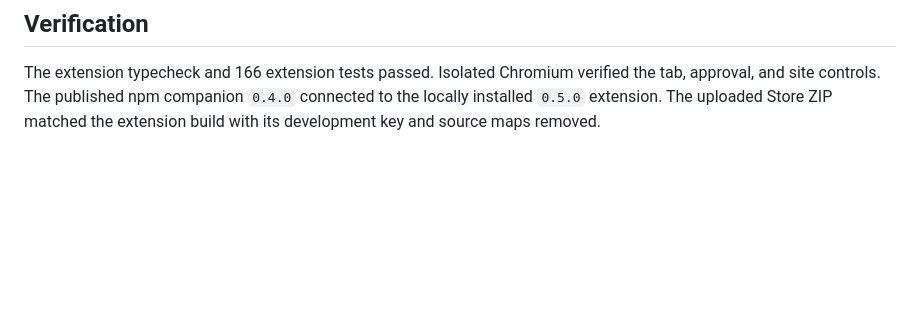
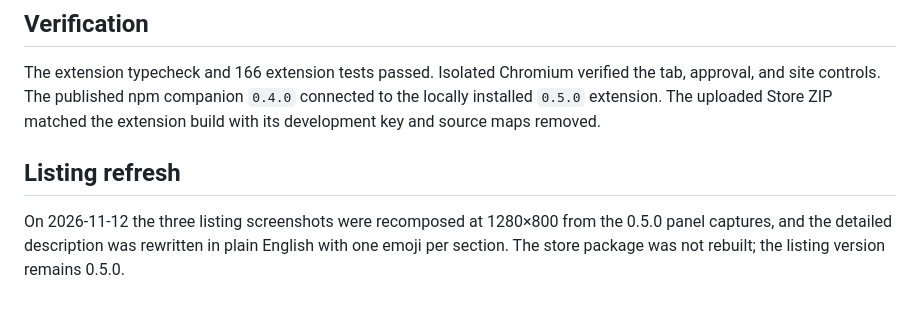
Before and after one commit to benedictjeremiahh/browser-connector, a Markdown page: docs/releases/0.5.0.md, the part around the change. GitHub-like rendering; blank space fills up the shorter version.

```diff
--- a/docs/releases/0.5.0.md
+++ b/docs/releases/0.5.0.md
@@ -24,3 +24,10 @@ The extension typecheck and 166 extension tests passed. Isolated Chromium
 verified the tab, approval, and site controls. The published npm companion
 `0.4.0` connected to the locally installed `0.5.0` extension. The uploaded Store
 ZIP matched the extension build with its development key and source maps removed.
+
+## Listing refresh
+
+On 2026-11-12 the three listing screenshots were recomposed at 1280×800 from
+the 0.5.0 panel captures, and the detailed description was rewritten in plain
+English with one emoji per section. The store package was not rebuilt; the
+listing version remains 0.5.0.
```
Also changed, not shown: README.md (+19 -14 lines), docs/STORE.md (+19 -9 lines), store/screenshot-1-docked.png (deleted), store/screenshot-1-tab-control.png (added), store/screenshot-2-approvals.png (added), store/screenshot-2-panel.png (deleted), store/screenshot-3-allowed-sites.png (added), store/screenshot-3-flow.png (deleted).
